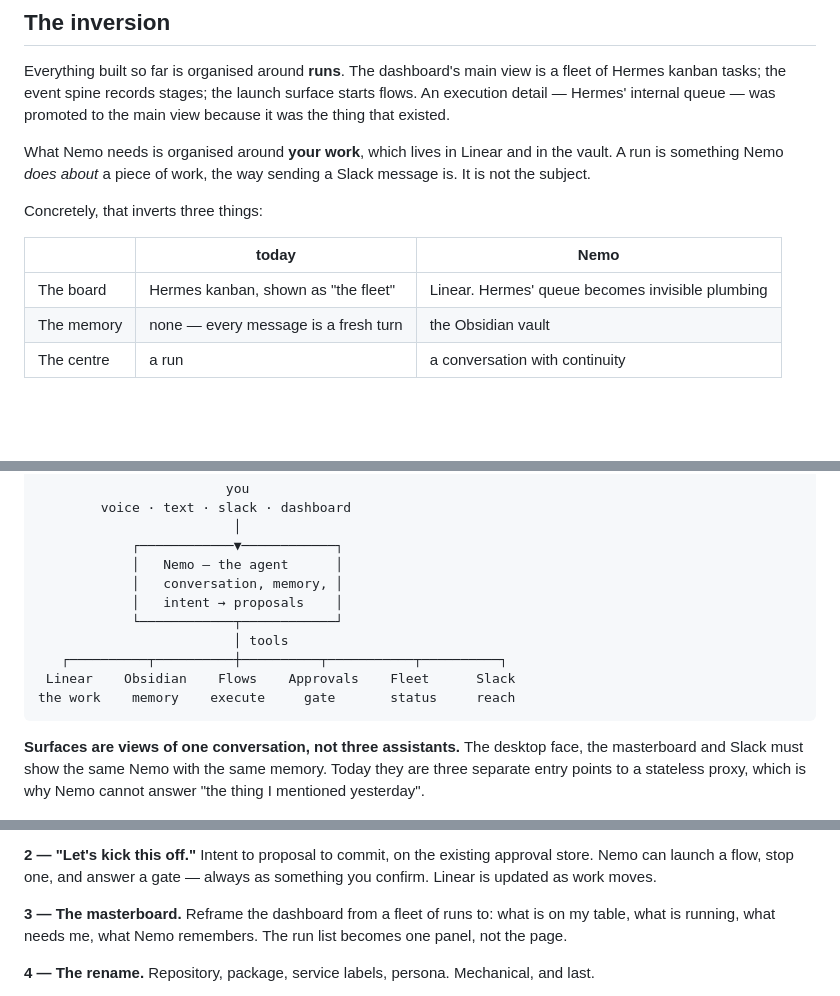
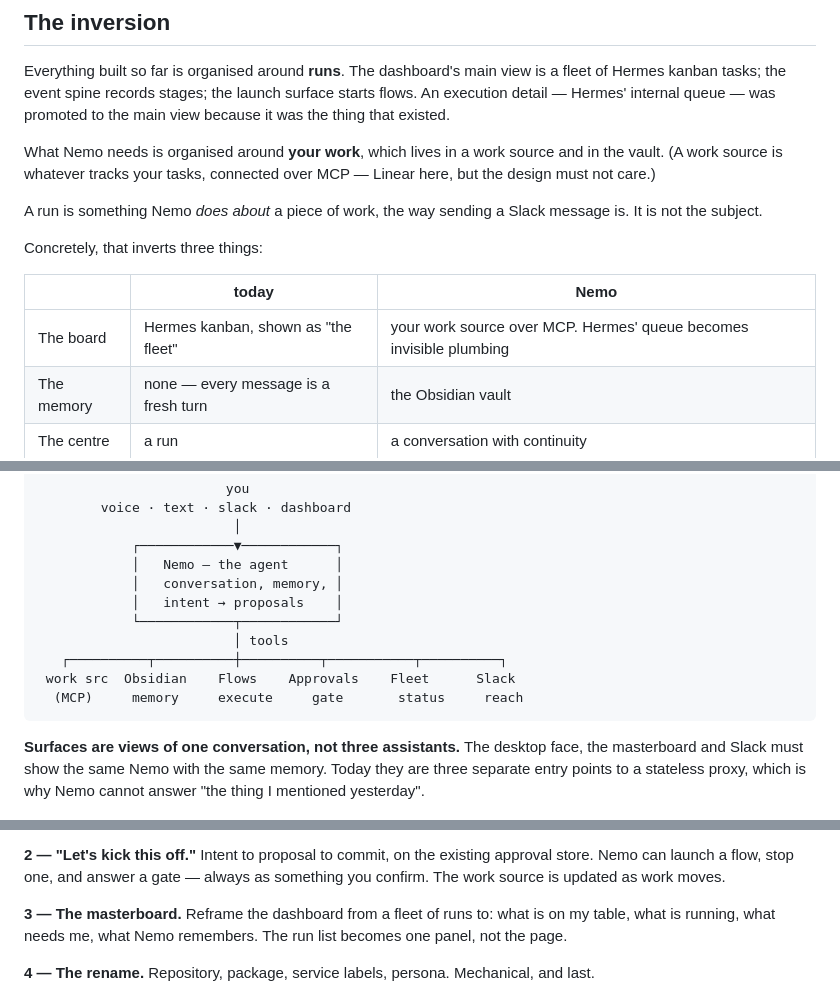
Before and after one commit to SilviaAre95/ristretto-ai, a Markdown page: docs/nemo-architecture.md, 3 parts joined by grey strips. GitHub-like rendering; blank space fills up the shorter version.

````diff
--- a/docs/nemo-architecture.md
+++ b/docs/nemo-architecture.md
@@ -31,15 +31,18 @@ view is a fleet of Hermes kanban tasks; the event spine records stages; the
 launch surface starts flows. An execution detail — Hermes' internal queue —
 was promoted to the main view because it was the thing that existed.
 
-What Nemo needs is organised around **your work**, which lives in Linear and
-in the vault. A run is something Nemo *does about* a piece of work, the way
-sending a Slack message is. It is not the subject.
+What Nemo needs is organised around **your work**, which lives in a work
+source and in the vault. (A work source is whatever tracks your tasks,
+connected over MCP — Linear here, but the design must not care.)
+
+A run is something Nemo *does about* a piece of work, the way sending a Slack
+message is. It is not the subject.
 
 Concretely, that inverts three things:
 
 | | today | Nemo |
 |---|---|---|
-| The board | Hermes kanban, shown as "the fleet" | Linear. Hermes' queue becomes invisible plumbing |
+| The board | Hermes kanban, shown as "the fleet" | your work source over MCP. Hermes' queue becomes invisible plumbing |
 | The memory | none — every message is a fresh turn | the Obsidian vault |
 | The centre | a run | a conversation with continuity |
 
@@ -56,8 +59,8 @@ Concretely, that inverts three things:
             └────────────┬────────────┘
                          │ tools
    ┌──────────┬──────────┼──────────┬───────────┬──────────┐
- Linear    Obsidian    Flows    Approvals    Fleet      Slack
-the work    memory    execute     gate       status     reach
+ work src  Obsidian    Flows    Approvals    Fleet      Slack
+  (MCP)     memory     execute     gate       status     reach
 ```
 
 **Surfaces are views of one conversation, not three assistants.** The desktop
@@ -130,8 +205,8 @@ assistant rather than a status endpoint.
 
 **2 — "Let's kick this off."**
 Intent to proposal to commit, on the existing approval store. Nemo can launch
-a flow, stop one, and answer a gate — always as something you confirm. Linear
-is updated as work moves.
+a flow, stop one, and answer a gate — always as something you confirm. The
+work source is updated as work moves.
 
 **3 — The masterboard.**
 Reframe the dashboard from a fleet of runs to: what is on my table, what is
````
Also changed, not shown: other parts of docs/nemo-architecture.md (+76 -4 lines).
